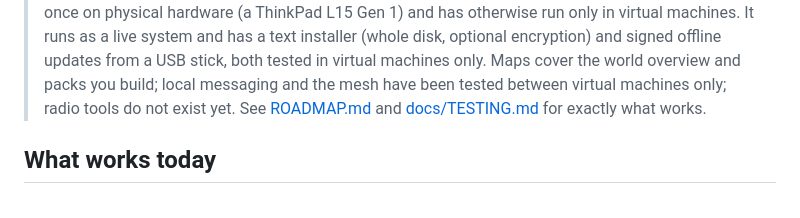
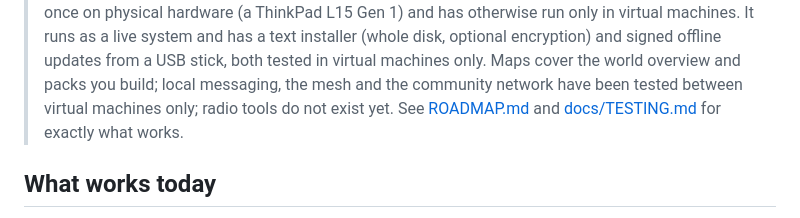
Before and after one commit to raph-dot-img/resilience, a Markdown page: README.md, the part around one of its changes. GitHub-like rendering.

```diff
--- a/README.md
+++ b/README.md
@@ -36,8 +39,8 @@ works at 80×24, without colour, and on modest hardware.
 > system and has a text installer (whole disk, optional encryption) and
 > signed offline updates from a USB stick, both tested in virtual machines
 > only. Maps cover the world overview and
-> packs you build; local messaging and the mesh have been tested between
-> virtual machines only; radio tools do not exist yet.
+> packs you build; local messaging, the mesh and the community network
+> have been tested between virtual machines only; radio tools do not exist yet.
 > See [ROADMAP.md](ROADMAP.md) and [docs/TESTING.md](docs/TESTING.md) for
 > exactly what works.
 
```
Also changed, not shown: other parts of README.md (+17 -14 lines), CLAUDE.md (+4 -0 lines), docs/TESTING.md (+1 -0 lines), docs/images/01-main-menu.png (added), docs/images/03-map-luxembourg.png (added), docs/images/04-map-luxembourg-wider.png (added), docs/images/05-map-search.png (added), 3 other files.
